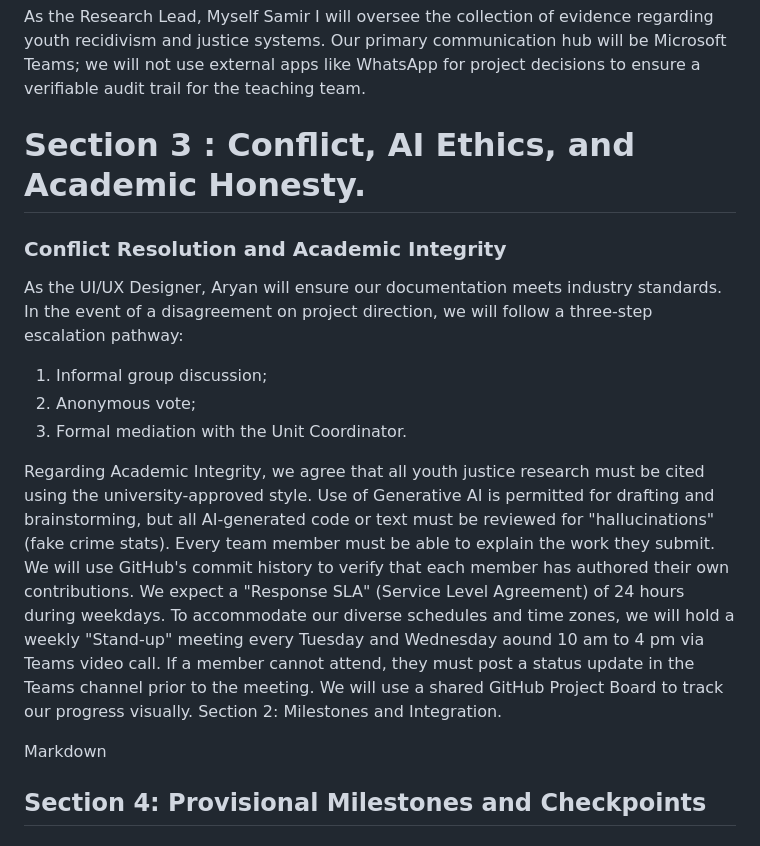
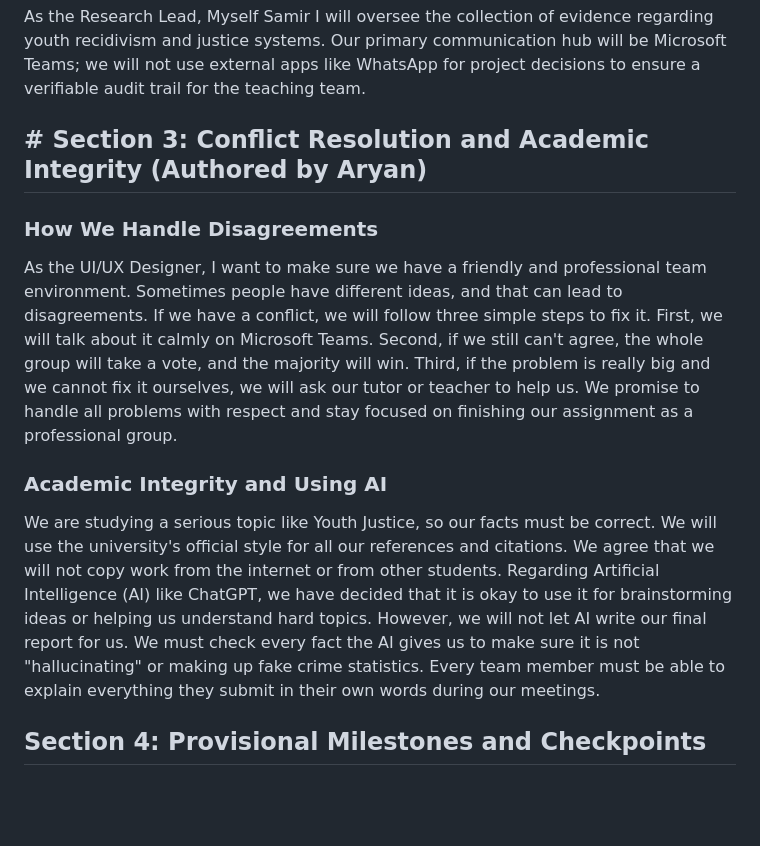
Before and after one commit to Sakar0/Group8Darwin, a Markdown page: GroupContract.md, the part around the change. Drawn GitHub-style; blank space fills up the shorter version.

Commit message:
Revise conflict resolution and academic integrity sections
Updated conflict resolution process and clarified academic integrity guidelines regarding AI usage.

```diff
--- a/GroupContract.md
+++ b/GroupContract.md
@@ -22,18 +22,13 @@ We will use GitHub to track every part of our Youth Justice project. Each task,
 ### Communication and Working Styles
 As the Research Lead, Myself Samir I will oversee the collection of evidence regarding youth recidivism and justice systems. Our primary communication hub will be Microsoft Teams; we will not use external apps like WhatsApp for project decisions to ensure a verifiable audit trail for the teaching team.
 
-# Section 3 :  Conflict, AI Ethics, and Academic Honesty.
-### Conflict Resolution and Academic Integrity
-As the UI/UX Designer, Aryan will ensure our documentation meets industry standards. In the event of a disagreement on project direction, we will follow a three-step escalation pathway:
-1) Informal group discussion;
-2) Anonymous vote;
-3) Formal mediation with the Unit Coordinator.
+## # Section 3: Conflict Resolution and Academic Integrity (Authored by Aryan)
 
-Regarding Academic Integrity, we agree that all youth justice research must be cited using the university-approved style. Use of Generative AI is permitted for drafting and brainstorming, but all AI-generated code or text must be reviewed for "hallucinations" (fake crime stats). Every team member must be able to explain the work they submit. We will use GitHub's commit history to verify that each member has authored their own contributions.
-We expect a "Response SLA" (Service Level Agreement) of 24 hours during weekdays. To accommodate our diverse schedules and time zones, we will hold a weekly "Stand-up" meeting every Tuesday and Wednesday aound 10 am to 4 pm  via Teams video call. If a member cannot attend, they must post a status update in the Teams channel prior to the meeting. We will use a shared GitHub Project Board to track our progress visually.
-Section 2: Milestones and Integration.
+### How We Handle Disagreements
+As the UI/UX Designer, I want to make sure we have a friendly and professional team environment. Sometimes people have different ideas, and that can lead to disagreements. If we have a conflict, we will follow three simple steps to fix it. First, we will talk about it calmly on Microsoft Teams. Second, if we still can't agree, the whole group will take a vote, and the majority will win. Third, if the problem is really big and we cannot fix it ourselves, we will ask our tutor or teacher to help us. We promise to handle all problems with respect and stay focused on finishing our assignment as a professional group.
 
-Markdown
+### Academic Integrity and Using AI
+We are studying a serious topic like Youth Justice, so our facts must be correct. We will use the university's official style for all our references and citations. We agree that we will not copy work from the internet or from other students. Regarding Artificial Intelligence (AI) like ChatGPT, we have decided that it is okay to use it for brainstorming ideas or helping us understand hard topics. However, we will not let AI write our final report for us. We must check every fact the AI gives us to make sure it is not "hallucinating" or making up fake crime statistics. Every team member must be able to explain everything they submit in their own words during our meetings.
 
 ## Section 4: Provisional Milestones and Checkpoints
 
```
